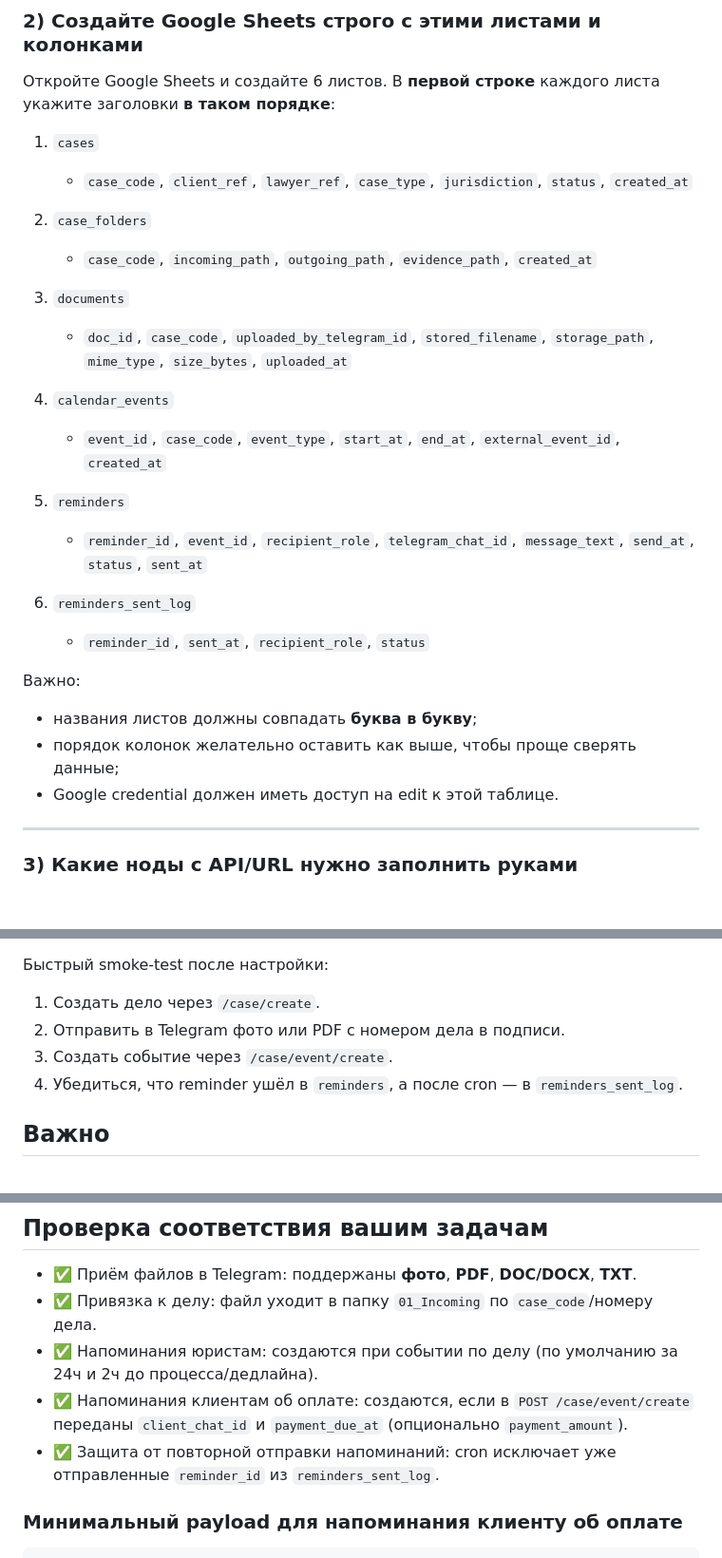
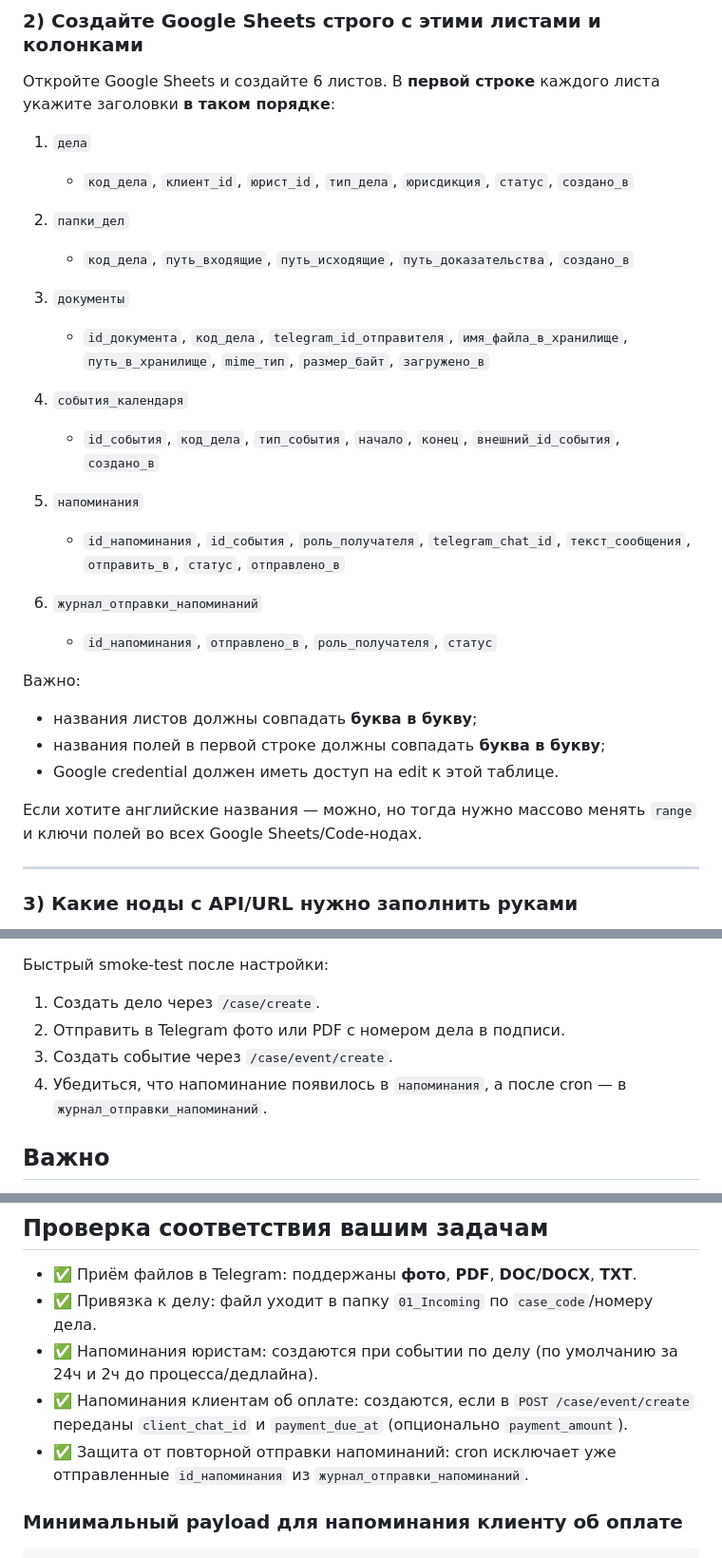
Before and after one commit to alexdmitrievi/Vardkesonva, a Markdown page: README_COPYPASTE.md, 3 parts joined by grey strips. Shown at 95% size. GitHub-like rendering; blank space fills up the shorter version.

````diff
--- a/README_COPYPASTE.md
+++ b/README_COPYPASTE.md
@@ -41,28 +59,30 @@
 ### 2) Создайте Google Sheets строго с этими листами и колонками
 Откройте Google Sheets и создайте 6 листов. В **первой строке** каждого листа укажите заголовки **в таком порядке**:
 
-1. `cases`
-   - `case_code`, `client_ref`, `lawyer_ref`, `case_type`, `jurisdiction`, `status`, `created_at`
+1. `дела`
+   - `код_дела`, `клиент_id`, `юрист_id`, `тип_дела`, `юрисдикция`, `статус`, `создано_в`
 
-2. `case_folders`
-   - `case_code`, `incoming_path`, `outgoing_path`, `evidence_path`, `created_at`
+2. `папки_дел`
+   - `код_дела`, `путь_входящие`, `путь_исходящие`, `путь_доказательства`, `создано_в`
 
-3. `documents`
-   - `doc_id`, `case_code`, `uploaded_by_telegram_id`, `stored_filename`, `storage_path`, `mime_type`, `size_bytes`, `uploaded_at`
+3. `документы`
+   - `id_документа`, `код_дела`, `telegram_id_отправителя`, `имя_файла_в_хранилище`, `путь_в_хранилище`, `mime_тип`, `размер_байт`, `загружено_в`
 
-4. `calendar_events`
-   - `event_id`, `case_code`, `event_type`, `start_at`, `end_at`, `external_event_id`, `created_at`
+4. `события_календаря`
+   - `id_события`, `код_дела`, `тип_события`, `начало`, `конец`, `внешний_id_события`, `создано_в`
 
-5. `reminders`
-   - `reminder_id`, `event_id`, `recipient_role`, `telegram_chat_id`, `message_text`, `send_at`, `status`, `sent_at`
+5. `напоминания`
+   - `id_напоминания`, `id_события`, `роль_получателя`, `telegram_chat_id`, `текст_сообщения`, `отправить_в`, `статус`, `отправлено_в`
 
-6. `reminders_sent_log`
-   - `reminder_id`, `sent_at`, `recipient_role`, `status`
+6. `журнал_отправки_напоминаний`
+   - `id_напоминания`, `отправлено_в`, `роль_получателя`, `статус`
 
 Важно:
 - названия листов должны совпадать **буква в букву**;
-- порядок колонок желательно оставить как выше, чтобы проще сверять данные;
+- названия полей в первой строке должны совпадать **буква в букву**;
 - Google credential должен иметь доступ на edit к этой таблице.
+
+Если хотите английские названия — можно, но тогда нужно массово менять `range` и ключи полей во всех Google Sheets/Code-нодах.
 
 ---
 
@@ -125,7 +201,7 @@
 1. Создать дело через `/case/create`.
 2. Отправить в Telegram фото или PDF с номером дела в подписи.
 3. Создать событие через `/case/event/create`.
-4. Убедиться, что reminder ушёл в `reminders`, а после cron — в `reminders_sent_log`.
+4. Убедиться, что напоминание появилось в `напоминания`, а после cron — в `журнал_отправки_напоминаний`.
 
 
 ## Важно
@@ -170,7 +248,7 @@ powershell -ExecutionPolicy Bypass -File .\scripts_sync_and_bundle.ps1 -RepoPath
 - ✅ Привязка к делу: файл уходит в папку `01_Incoming` по `case_code`/номеру дела.
 - ✅ Напоминания юристам: создаются при событии по делу (по умолчанию за 24ч и 2ч до процесса/дедлайна).
 - ✅ Напоминания клиентам об оплате: создаются, если в `POST /case/event/create` переданы `client_chat_id` и `payment_due_at` (опционально `payment_amount`).
-- ✅ Защита от повторной отправки напоминаний: cron исключает уже отправленные `reminder_id` из `reminders_sent_log`.
+- ✅ Защита от повторной отправки напоминаний: cron исключает уже отправленные `id_напоминания` из `журнал_отправки_напоминаний`.
 
 ### Минимальный payload для напоминания клиенту об оплате
 ```json
````
Also changed, not shown: other parts of README_COPYPASTE.md (+82 -6 lines).
